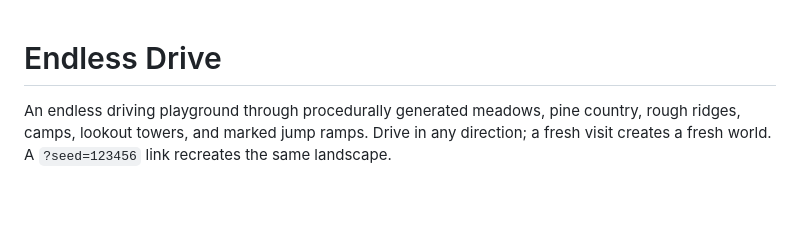
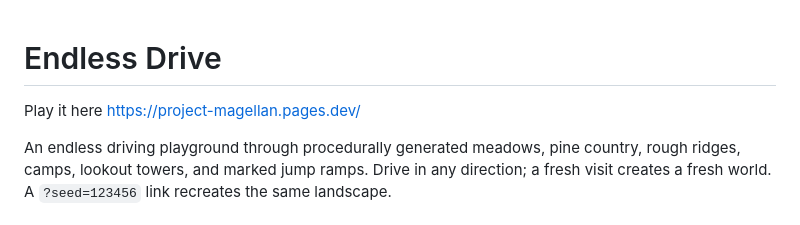
Before and after one commit to hhaider3/project-magellan, a Markdown page: README.md, the part around the change. Rendered like a GitHub page; blank space fills up the shorter version.

Commit message:
Add play link to README
Added a link to play the game in the README.

```diff
--- a/README.md
+++ b/README.md
@@ -1,4 +1,6 @@
 # Endless Drive
+
+Play it here https://project-magellan.pages.dev/
 
 An endless driving playground through procedurally generated meadows, pine country, rough ridges, camps, lookout towers, and marked jump ramps. Drive in any direction; a fresh visit creates a fresh world. A `?seed=123456` link recreates the same landscape.
 
```
